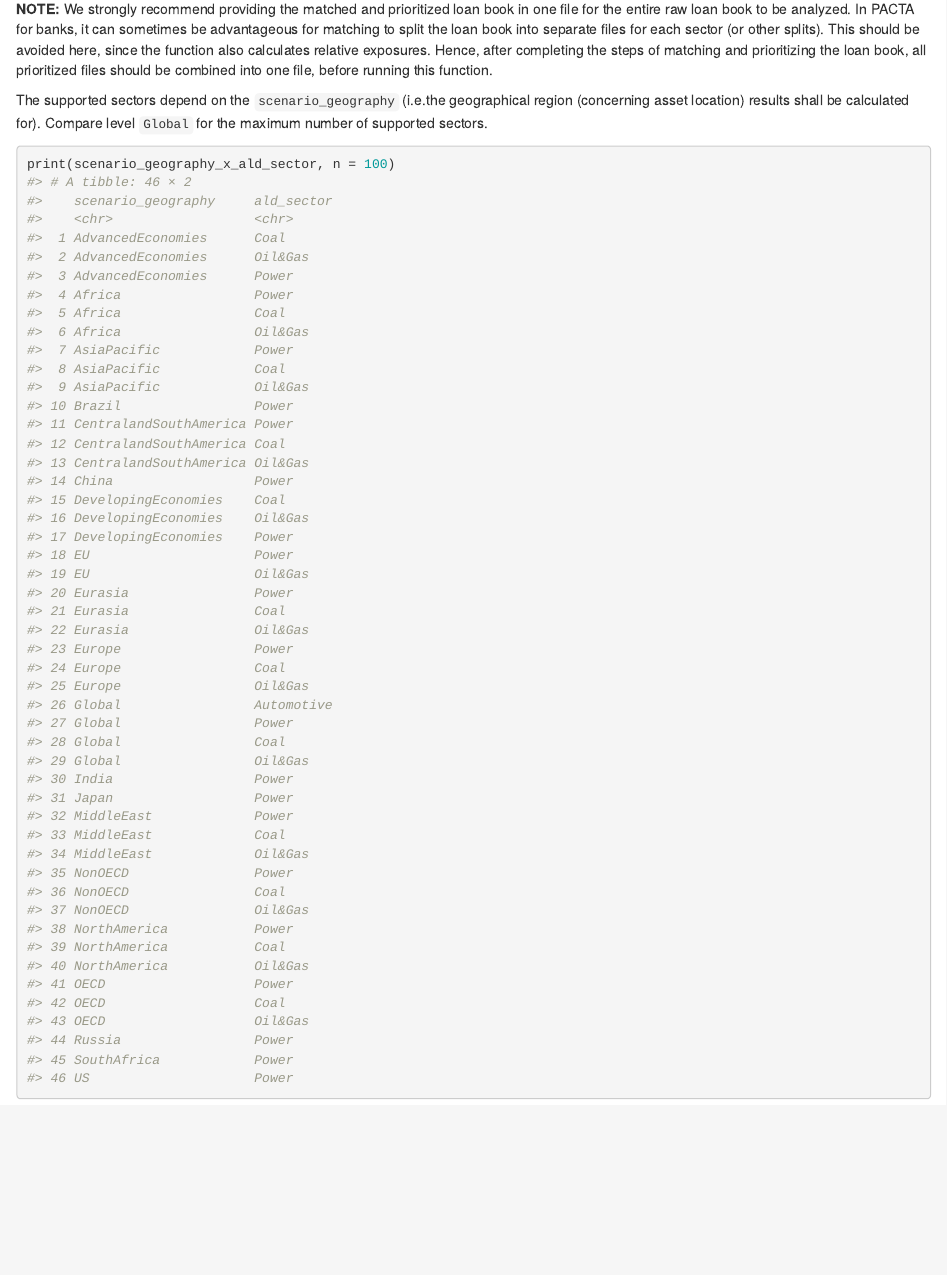
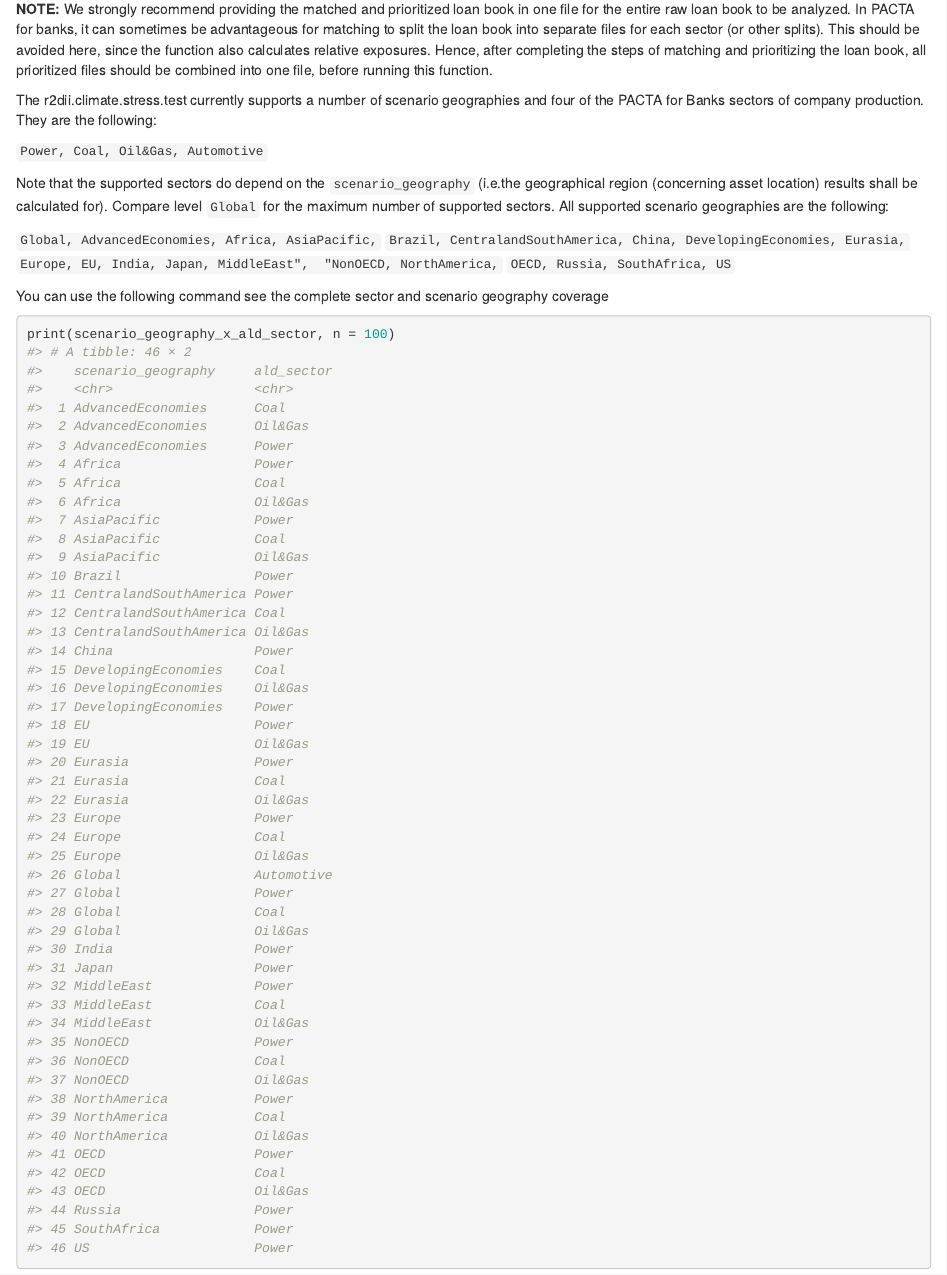
Before and after one commit to 2DegreesInvesting/r2dii.climate.stress.test, an R Markdown document (vignettes/articles/02-prepare-loans-inputs.Rmd): the page in a window 1100 px wide, from 560 px down. Rendered offline with R 4.5, knitr and Pandoc, with nearby package versions.

Commit message:
including the list in vignette 02

````diff
--- a/vignettes/articles/02-prepare-loans-inputs.Rmd
+++ b/vignettes/articles/02-prepare-loans-inputs.Rmd
@@ -46,9 +46,22 @@ function also calculates relative exposures. Hence, after completing the steps
 of matching and prioritizing the loan book, all prioritized files should be
 combined into one file, before running this function.
 
-The supported sectors depend on the `scenario_geography` (i.e.the geographical
-region (concerning asset location) results shall be calculated for). Compare
-level `Global` for the maximum number of supported sectors.
+The r2dii.climate.stress.test currently supports a number of scenario geographies
+and four of the PACTA for Banks sectors of company production. They are the following:
+
+`Power, Coal, Oil&Gas, Automotive`
+
+Note that the supported sectors do depend on the `scenario_geography`
+(i.e.the geographical region (concerning asset location) results shall be
+calculated for). Compare level `Global` for the maximum number of supported sectors.
+All supported scenario geographies are the following:
+
+`Global, AdvancedEconomies, Africa, AsiaPacific,`
+`Brazil, CentralandSouthAmerica, China, DevelopingEconomies, Eurasia,`
+`Europe, EU, India, Japan, MiddleEast",  "NonOECD, NorthAmerica,`
+`OECD, Russia, SouthAfrica, US`
+
+You can use the following command see the complete sector and scenario geography coverage
 
 ```{r}
 print(scenario_geography_x_ald_sector, n = 100)
````
